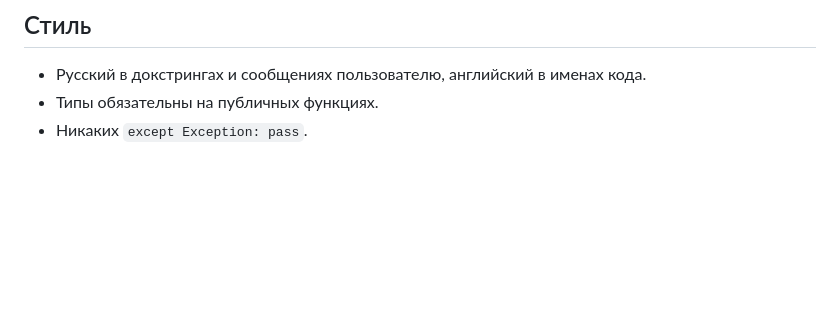
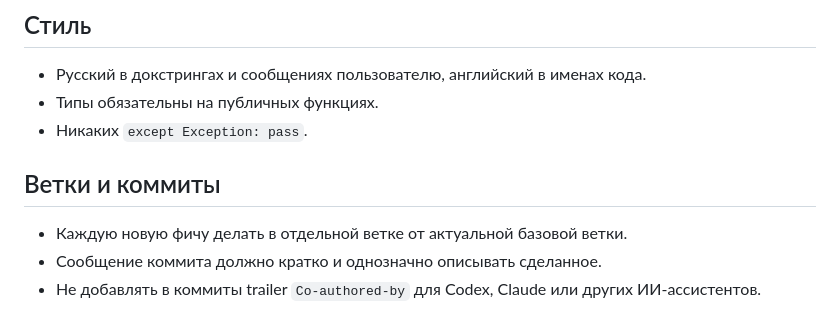
Before and after one commit to 42team-ru/docveil, a Markdown page: AGENTS.md, the part around the change. Drawn GitHub-style; blank space fills up the shorter version.

Commit message:
docs: add branch and commit guidelines

```diff
--- a/AGENTS.md
+++ b/AGENTS.md
@@ -132,3 +132,10 @@ Codex запускать только через `./scripts/codex.sh`, dsh —
 - Русский в докстрингах и сообщениях пользователю, английский в именах кода.
 - Типы обязательны на публичных функциях.
 - Никаких `except Exception: pass`.
+
+## Ветки и коммиты
+
+- Каждую новую фичу делать в отдельной ветке от актуальной базовой ветки.
+- Сообщение коммита должно кратко и однозначно описывать сделанное.
+- Не добавлять в коммиты trailer `Co-authored-by` для Codex, Claude или других
+  ИИ-ассистентов.
```
